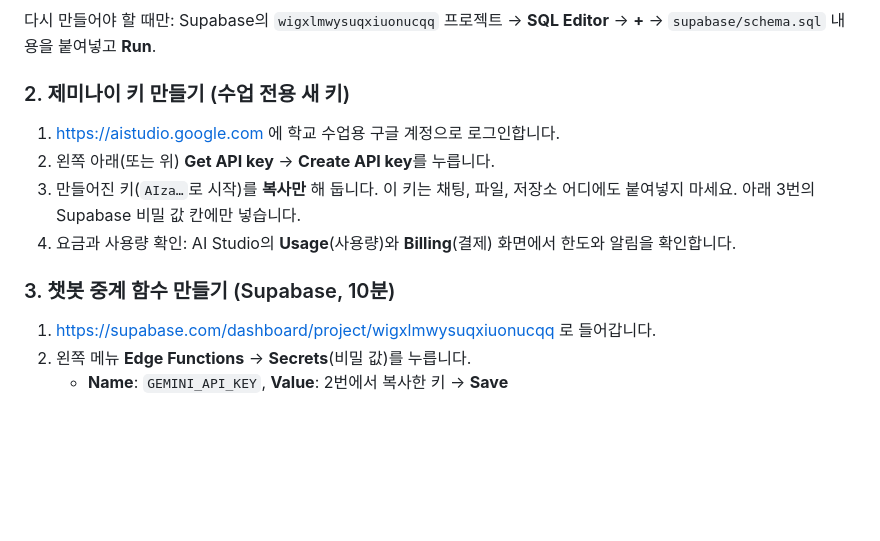
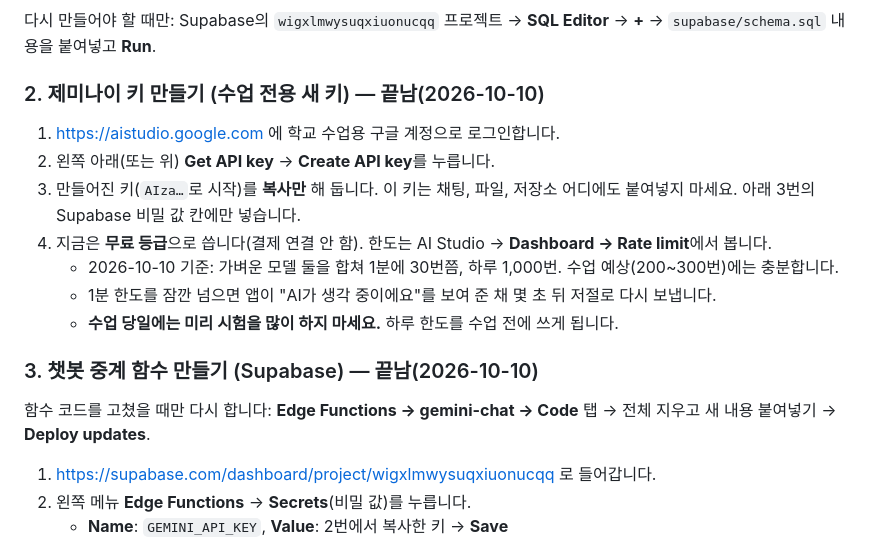
Before and after one commit to jcteacher7/gyeongbuk-resource-map, a Markdown page: README.md, the part around the change. Drawn GitHub-style; blank space fills up the shorter version.

```diff
--- a/README.md
+++ b/README.md
@@ -41,14 +41,19 @@
 
 다시 만들어야 할 때만: Supabase의 `wigxlmwysuqxiuonucqq` 프로젝트 → **SQL Editor** → **+** → `supabase/schema.sql` 내용을 붙여넣고 **Run**.
 
-### 2. 제미나이 키 만들기 (수업 전용 새 키)
+### 2. 제미나이 키 만들기 (수업 전용 새 키) — 끝남(2026-10-10)
 
 1. https://aistudio.google.com 에 학교 수업용 구글 계정으로 로그인합니다.
 2. 왼쪽 아래(또는 위) **Get API key** → **Create API key**를 누릅니다.
 3. 만들어진 키(`AIza…`로 시작)를 **복사만** 해 둡니다. 이 키는 채팅, 파일, 저장소 어디에도 붙여넣지 마세요. 아래 3번의 Supabase 비밀 값 칸에만 넣습니다.
-4. 요금과 사용량 확인: AI Studio의 **Usage**(사용량)와 **Billing**(결제) 화면에서 한도와 알림을 확인합니다.
+4. 지금은 **무료 등급**으로 씁니다(결제 연결 안 함). 한도는 AI Studio → **Dashboard → Rate limit**에서 봅니다.
+   - 2026-10-10 기준: 가벼운 모델 둘을 합쳐 1분에 30번쯤, 하루 1,000번. 수업 예상(200~300번)에는 충분합니다.
+   - 1분 한도를 잠깐 넘으면 앱이 "AI가 생각 중이에요"를 보여 준 채 몇 초 뒤 저절로 다시 보냅니다.
+   - **수업 당일에는 미리 시험을 많이 하지 마세요.** 하루 한도를 수업 전에 쓰게 됩니다.
 
-### 3. 챗봇 중계 함수 만들기 (Supabase, 10분)
+### 3. 챗봇 중계 함수 만들기 (Supabase) — 끝남(2026-10-10)
+
+함수 코드를 고쳤을 때만 다시 합니다: **Edge Functions → gemini-chat → Code** 탭 → 전체 지우고 새 내용 붙여넣기 → **Deploy updates**.
 
 1. https://supabase.com/dashboard/project/wigxlmwysuqxiuonucqq 로 들어갑니다.
 2. 왼쪽 메뉴 **Edge Functions** → **Secrets**(비밀 값)를 누릅니다.
```
Also changed, not shown: CLAUDE.md (+8 -3 lines).
